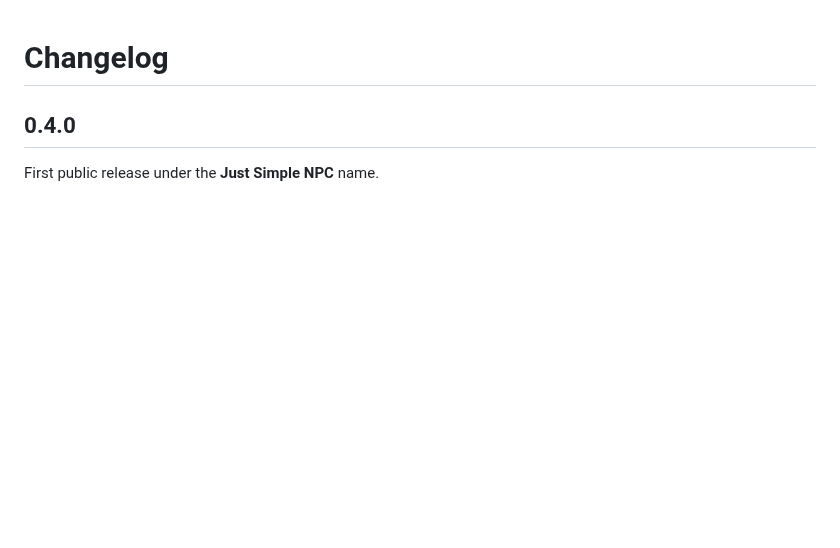
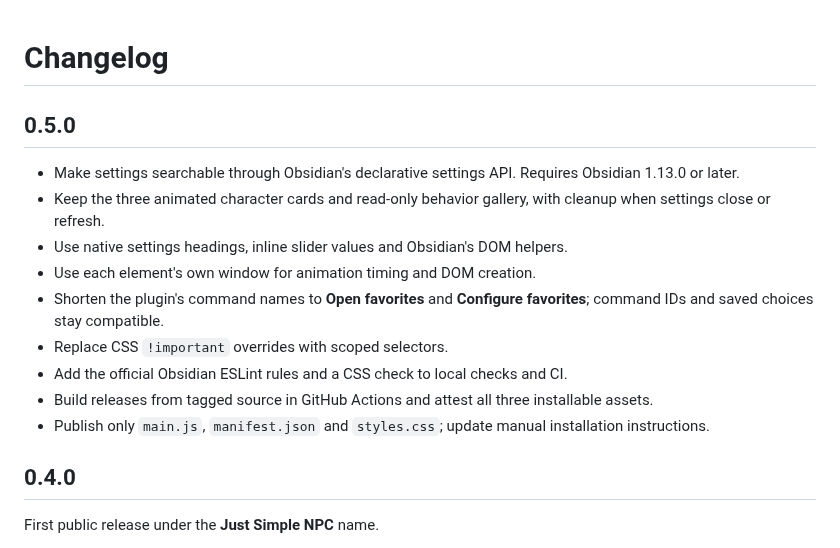
Before and after one commit to DavidHurtadoAI/just-simple-npc, a Markdown page: CHANGELOG.md, the part around the change. Drawn GitHub-style; blank space fills up the shorter version.

```diff
--- a/CHANGELOG.md
+++ b/CHANGELOG.md
@@ -1,4 +1,16 @@
 # Changelog
+
+## 0.5.0
+
+- Make settings searchable through Obsidian's declarative settings API. Requires Obsidian 1.13.0 or later.
+- Keep the three animated character cards and read-only behavior gallery, with cleanup when settings close or refresh.
+- Use native settings headings, inline slider values and Obsidian's DOM helpers.
+- Use each element's own window for animation timing and DOM creation.
+- Shorten the plugin's command names to **Open favorites** and **Configure favorites**; command IDs and saved choices stay compatible.
+- Replace CSS `!important` overrides with scoped selectors.
+- Add the official Obsidian ESLint rules and a CSS check to local checks and CI.
+- Build releases from tagged source in GitHub Actions and attest all three installable assets.
+- Publish only `main.js`, `manifest.json` and `styles.css`; update manual installation instructions.
 
 ## 0.4.0
 
```
Also changed, not shown: README.md (+25 -8 lines), docs/images/settings.png, 13 other files.
